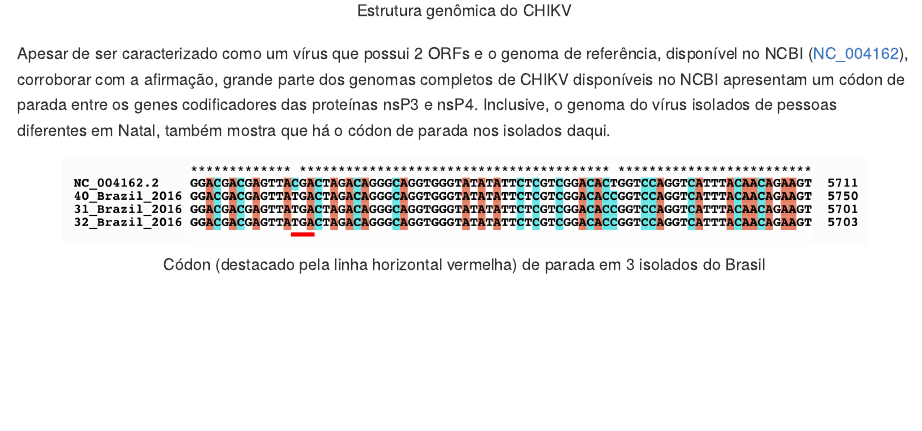
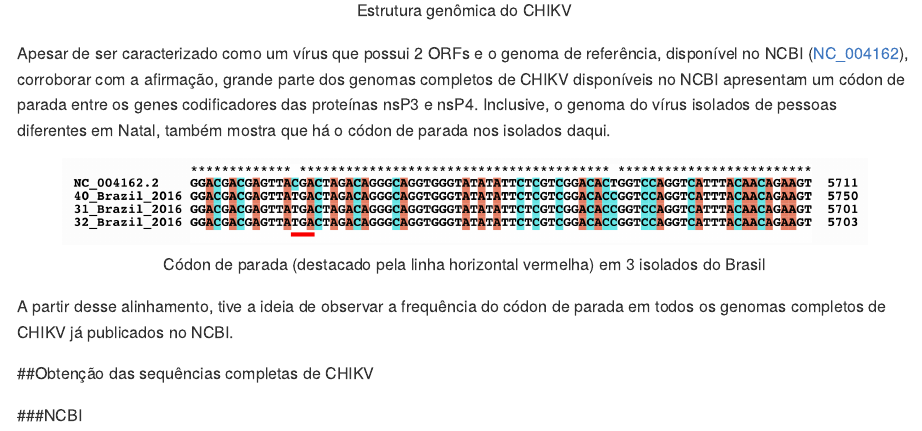
Before and after one commit to diegogotex/chikv_ggtree, an R Markdown document (CHIKV_phylogenetics.Rmd): the page in a window 1100 px wide, from 550 px down. Rendered offline with R 4.5, knitr and Pandoc, with nearby package versions.

Commit message:
nova figura

````diff
--- a/CHIKV_phylogenetics.Rmd
+++ b/CHIKV_phylogenetics.Rmd
@@ -17,8 +17,14 @@ knitr::include_graphics("https://github.com/diegogotex/chikv_ggtree/blob/master/
 
 Apesar de ser caracterizado como um vírus que possui 2 ORFs e o genoma de referência, disponível no NCBI ([NC_004162](https://www.ncbi.nlm.nih.gov/nuccore/NC_004162.2)), corroborar com a afirmação, grande parte dos genomas completos de CHIKV disponíveis no NCBI apresentam um códon de parada entre os genes codificadores das proteínas nsP3 e nsP4. Inclusive, o genoma do vírus isolados de pessoas diferentes em Natal, também mostra que há o códon de parada nos isolados daqui.
 
-```{r, out.width='90%', fig.align='center', fig.cap="Códon (destacado pela linha horizontal vermelha) de parada em 3 isolados do Brasil",message=FALSE, warning=FALSE, echo=F}
+```{r, out.width='90%', fig.align='center', fig.cap="Códon de parada (destacado pela linha horizontal vermelha) em 3 isolados do Brasil",message=FALSE, warning=FALSE, echo=F}
 
 knitr::include_graphics("https://github.com/diegogotex/chikv_ggtree/blob/master/Figs/opal_genome.png")
 
 ```
+
+A partir desse alinhamento, tive a ideia de observar a frequência do códon de parada em todos os genomas completos de CHIKV já publicados no NCBI.
+
+##Obtenção das sequências completas de CHIKV
+
+###NCBI
````
Also changed, not shown: CHIKV_phylogenetics.md, Figs/ncbi_length.png (added).
